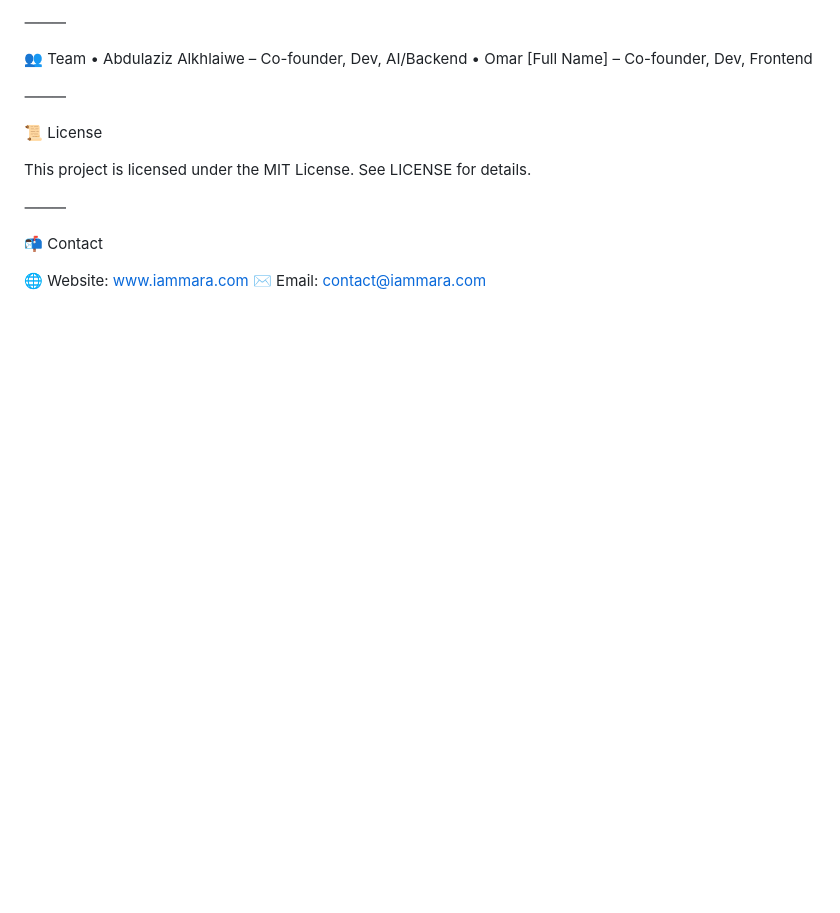
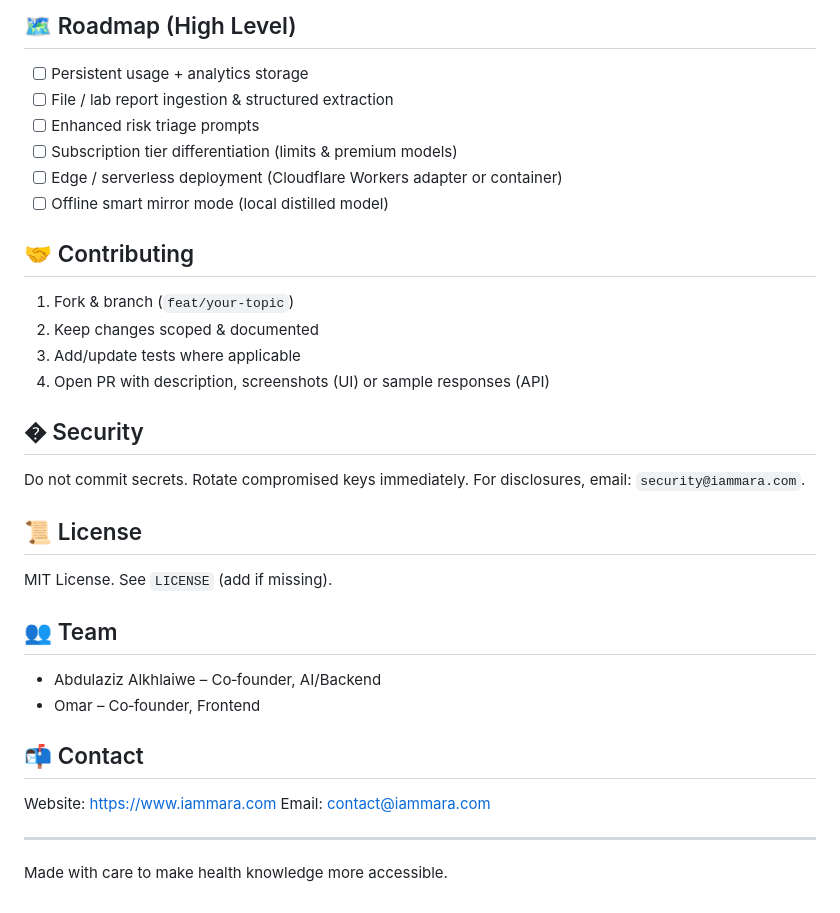
Before and after one commit to justAbdulaziz10/Full-mara, a Markdown page: README.md, the part around one of its changes. Rendered like a GitHub page; blank space fills up the shorter version.

```diff
--- a/README.md
+++ b/README.md
@@ -91,19 +138,31 @@ Requirements:
 
-⸻
+## 🗺 Roadmap (High Level)
+- [ ] Persistent usage + analytics storage
+- [ ] File / lab report ingestion & structured extraction
+- [ ] Enhanced risk triage prompts
+- [ ] Subscription tier differentiation (limits & premium models)
+- [ ] Edge / serverless deployment (Cloudflare Workers adapter or container)
+- [ ] Offline smart mirror mode (local distilled model)
 
-👥 Team
-	•	Abdulaziz Alkhlaiwe – Co-founder, Dev, AI/Backend
-	•	Omar [Full Name] – Co-founder, Dev, Frontend
+## 🤝 Contributing
+1. Fork & branch (`feat/your-topic`)
+2. Keep changes scoped & documented
+3. Add/update tests where applicable
+4. Open PR with description, screenshots (UI) or sample responses (API)
 
-⸻
+## � Security
+Do not commit secrets. Rotate compromised keys immediately. For disclosures, email: `security@iammara.com`.
 
-📜 License
+## 📜 License
+MIT License. See `LICENSE` (add if missing).
 
-This project is licensed under the MIT License. See LICENSE for details.
+## 👥 Team
+- Abdulaziz Alkhlaiwe – Co‑founder, AI/Backend
+- Omar – Co‑founder, Frontend
 
-⸻
+## 📬 Contact
+Website: https://www.iammara.com
+Email: contact@iammara.com
 
-📬 Contact
-
-🌐 Website: www.iammara.com
-✉️ Email: contact@iammara.com
+---
+Made with care to make health knowledge more accessible.
```
Also changed, not shown: other parts of README.md (+117 -70 lines).
